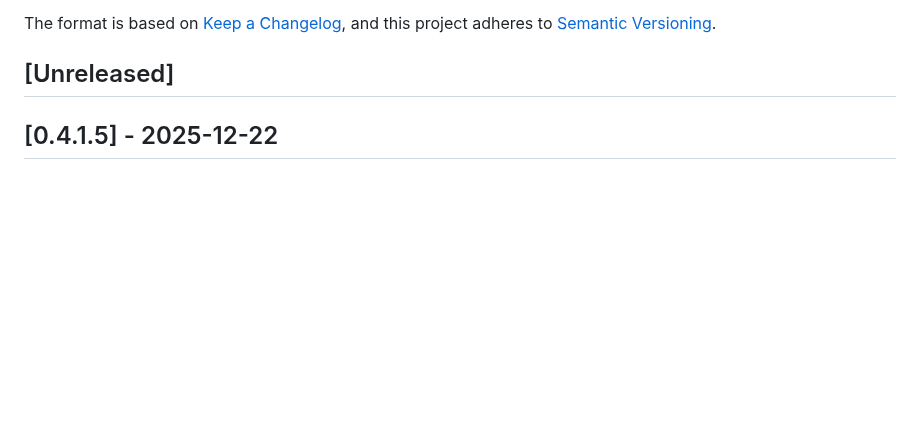
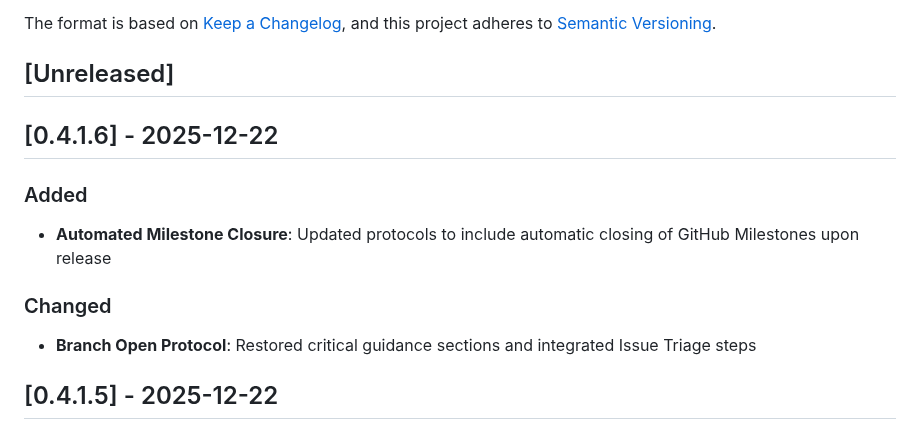
Before and after one commit to hangtime79/dss-plugin-gantt-chart, a Markdown page: CHANGELOG.md, the part around the change. Drawn GitHub-style; blank space fills up the shorter version.

Commit message:
docs(v0.4.1.6): Add release notes and update CHANGELOG

```diff
--- a/CHANGELOG.md
+++ b/CHANGELOG.md
@@ -6,6 +6,14 @@ The format is based on [Keep a Changelog](https://keepachangelog.com/en/1.1.0/),
 and this project adheres to [Semantic Versioning](https://semver.org/spec/v2.0.0.html).
 
 ## [Unreleased]
+
+## [0.4.1.6] - 2025-12-22
+
+### Added
+- **Automated Milestone Closure**: Updated protocols to include automatic closing of GitHub Milestones upon release
+
+### Changed
+- **Branch Open Protocol**: Restored critical guidance sections and integrated Issue Triage steps
 
 ## [0.4.1.5] - 2025-12-22
 
```
Also changed, not shown: plan/releases/v0.4.1.6-release-notes.md (added, +38 -0 lines).
